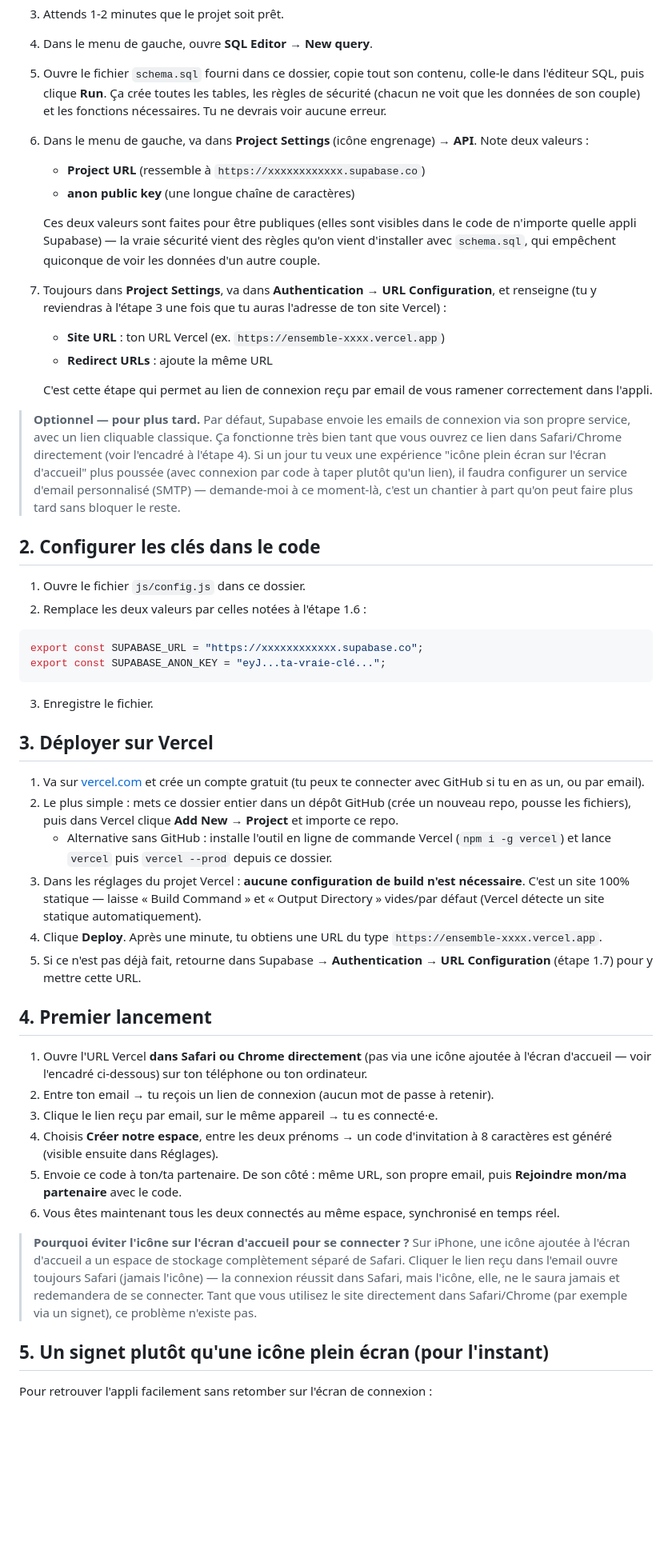
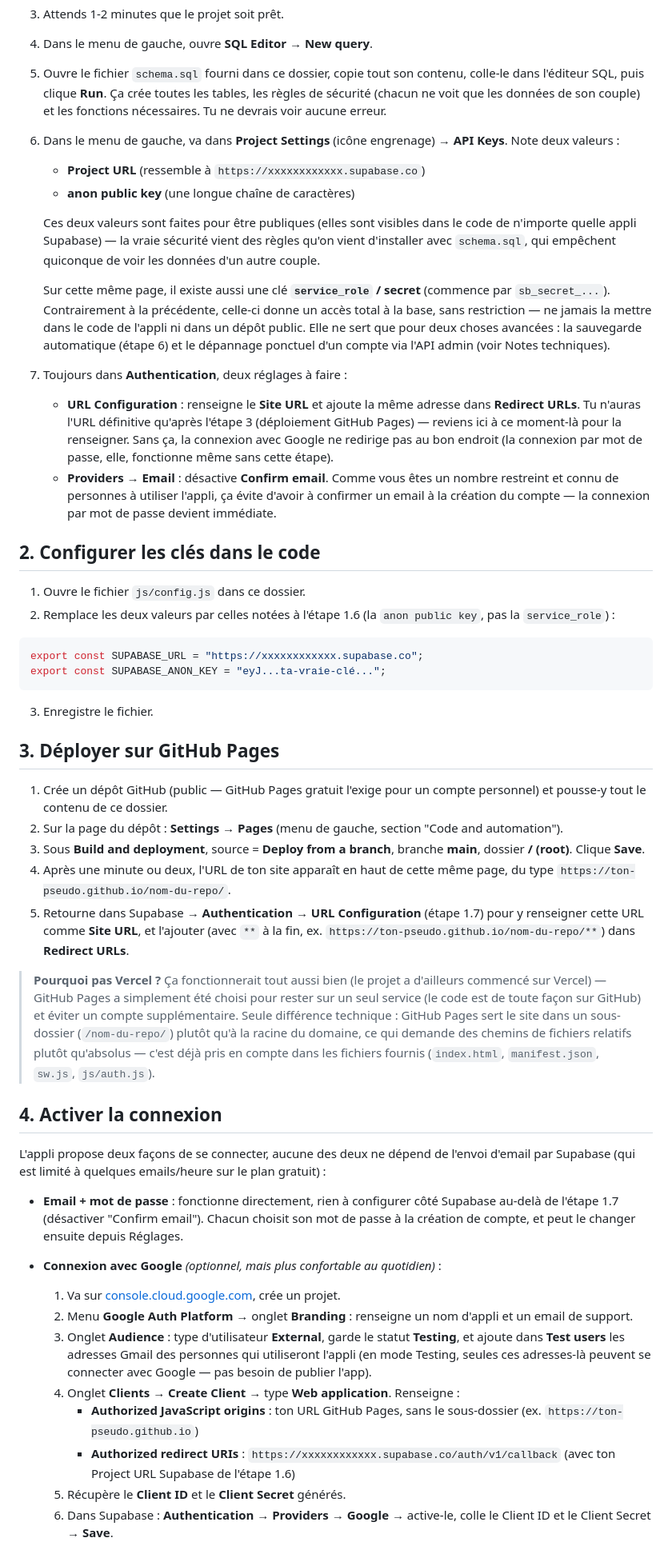
Before and after one commit to remydutto/ensemble-app, a Markdown page: GUIDE-DEPLOIEMENT.md, the part around one of its changes. Shown at 80% size. GitHub-like rendering; blank space fills up the shorter version.

Commit message:
docs: mise à jour du guide (GitHub Pages, auth mot de passe/Google)

````diff
--- a/GUIDE-DEPLOIEMENT.md
+++ b/GUIDE-DEPLOIEMENT.md
@@ -11,24 +11,22 @@ Compter environ 15-20 minutes, aucune compétence technique particulière requis
 3. Attends 1-2 minutes que le projet soit prêt.
 4. Dans le menu de gauche, ouvre **SQL Editor** → **New query**.
 5. Ouvre le fichier `schema.sql` fourni dans ce dossier, copie tout son contenu, colle-le dans l'éditeur SQL, puis clique **Run**. Ça crée toutes les tables, les règles de sécurité (chacun ne voit que les données de son couple) et les fonctions nécessaires. Tu ne devrais voir aucune erreur.
-6. Dans le menu de gauche, va dans **Project Settings** (icône engrenage) → **API**. Note deux valeurs :
+6. Dans le menu de gauche, va dans **Project Settings** (icône engrenage) → **API Keys**. Note deux valeurs :
    - **Project URL** (ressemble à `https://xxxxxxxxxxxx.supabase.co`)
    - **anon public key** (une longue chaîne de caractères)
 
    Ces deux valeurs sont faites pour être publiques (elles sont visibles dans le code de n'importe quelle appli Supabase) — la vraie sécurité vient des règles qu'on vient d'installer avec `schema.sql`, qui empêchent quiconque de voir les données d'un autre couple.
 
-7. Toujours dans **Project Settings**, va dans **Authentication** → **URL Configuration**, et renseigne (tu y reviendras à l'étape 3 une fois que tu auras l'adresse de ton site Vercel) :
-   - **Site URL** : ton URL Vercel (ex. `https://ensemble-xxxx.vercel.app`)
-   - **Redirect URLs** : ajoute la même URL
+   Sur cette même page, il existe aussi une clé **`service_role` / secret** (commence par `sb_secret_...`). Contrairement à la précédente, celle-ci donne un accès total à la base, sans restriction — ne jamais la mettre dans le code de l'appli ni dans un dépôt public. Elle ne sert que pour deux choses avancées : la sauvegarde automatique (étape 6) et le dépannage ponctuel d'un compte via l'API admin (voir Notes techniques).
 
-   C'est cette étape qui permet au lien de connexion reçu par email de vous ramener correctement dans l'appli.
-
-> **Optionnel — pour plus tard.** Par défaut, Supabase envoie les emails de connexion via son propre service, avec un lien cliquable classique. Ça fonctionne très bien tant que vous ouvrez ce lien dans Safari/Chrome directement (voir l'encadré à l'étape 4). Si un jour tu veux une expérience "icône plein écran sur l'écran d'accueil" plus poussée (avec connexion par code à taper plutôt qu'un lien), il faudra configurer un service d'email personnalisé (SMTP) — demande-moi à ce moment-là, c'est un chantier à part qu'on peut faire plus tard sans bloquer le reste.
+7. Toujours dans **Authentication**, deux réglages à faire :
+   - **URL Configuration** : renseigne le **Site URL** et ajoute la même adresse dans **Redirect URLs**. Tu n'auras l'URL définitive qu'après l'étape 3 (déploiement GitHub Pages) — reviens ici à ce moment-là pour la renseigner. Sans ça, la connexion avec Google ne redirige pas au bon endroit (la connexion par mot de passe, elle, fonctionne même sans cette étape).
+   - **Providers** → **Email** : désactive **Confirm email**. Comme vous êtes un nombre restreint et connu de personnes à utiliser l'appli, ça évite d'avoir à confirmer un email à la création du compte — la connexion par mot de passe devient immédiate.
 
 ## 2. Configurer les clés dans le code
 
 1. Ouvre le fichier `js/config.js` dans ce dossier.
-2. Remplace les deux valeurs par celles notées à l'étape 1.6 :
+2. Remplace les deux valeurs par celles notées à l'étape 1.6 (la `anon public key`, pas la `service_role`) :
 
 ```js
 export const SUPABASE_URL = "https://xxxxxxxxxxxx.supabase.co";
@@ -37,27 +35,29 @@ export const SUPABASE_ANON_KEY = "eyJ...ta-vraie-clé...";
 
 3. Enregistre le fichier.
 
-## 3. Déployer sur Vercel
+## 3. Déployer sur GitHub Pages
 
-1. Va sur [vercel.com](https://vercel.com) et crée un compte gratuit (tu peux te connecter avec GitHub si tu en as un, ou par email).
-2. Le plus simple : mets ce dossier entier dans un dépôt GitHub (crée un nouveau repo, pousse les fichiers), puis dans Vercel clique **Add New → Project** et importe ce repo.
-   - Alternative sans GitHub : installe l'outil en ligne de commande Vercel (`npm i -g vercel`) et lance `vercel` puis `vercel --prod` depuis ce dossier.
-3. Dans les réglages du projet Vercel : **aucune configuration de build n'est nécessaire**. C'est un site 100% statique — laisse « Build Command » et « Output Directory » vides/par défaut (Vercel détecte un site statique automatiquement).
-4. Clique **Deploy**. Après une minute, tu obtiens une URL du type `https://ensemble-xxxx.vercel.app`.
-5. Si ce n'est pas déjà fait, retourne dans Supabase → **Authentication** → **URL Configuration** (étape 1.7) pour y mettre cette URL.
+1. Crée un dépôt GitHub (public — GitHub Pages gratuit l'exige pour un compte personnel) et pousse-y tout le contenu de ce dossier.
+2. Sur la page du dépôt : **Settings** → **Pages** (menu de gauche, section "Code and automation").
+3. Sous **Build and deployment**, source = **Deploy from a branch**, branche **main**, dossier **/ (root)**. Clique **Save**.
+4. Après une minute ou deux, l'URL de ton site apparaît en haut de cette même page, du type `https://ton-pseudo.github.io/nom-du-repo/`.
+5. Retourne dans Supabase → **Authentication** → **URL Configuration** (étape 1.7) pour y renseigner cette URL comme **Site URL**, et l'ajouter (avec `**` à la fin, ex. `https://ton-pseudo.github.io/nom-du-repo/**`) dans **Redirect URLs**.
 
-## 4. Premier lancement
+> **Pourquoi pas Vercel ?** Ça fonctionnerait tout aussi bien (le projet a d'ailleurs commencé sur Vercel) — GitHub Pages a simplement été choisi pour rester sur un seul service (le code est de toute façon sur GitHub) et éviter un compte supplémentaire. Seule différence technique : GitHub Pages sert le site dans un sous-dossier (`/nom-du-repo/`) plutôt qu'à la racine du domaine, ce qui demande des chemins de fichiers relatifs plutôt qu'absolus — c'est déjà pris en compte dans les fichiers fournis (`index.html`, `manifest.json`, `sw.js`, `js/auth.js`).
 
-1. Ouvre l'URL Vercel **dans Safari ou Chrome directement** (pas via une icône ajoutée à l'écran d'accueil — voir l'encadré ci-dessous) sur ton téléphone ou ton ordinateur.
-2. Entre ton email → tu reçois un lien de connexion (aucun mot de passe à retenir).
-3. Clique le lien reçu par email, sur le même appareil → tu es connecté·e.
-4. Choisis **Créer notre espace**, entre les deux prénoms → un code d'invitation à 8 caractères est généré (visible ensuite dans Réglages).
-5. Envoie ce code à ton/ta partenaire. De son côté : même URL, son propre email, puis **Rejoindre mon/ma partenaire** avec le code.
-6. Vous êtes maintenant tous les deux connectés au même espace, synchronisé en temps réel.
+## 4. Activer la connexion
 
-> **Pourquoi éviter l'icône sur l'écran d'accueil pour se connecter ?** Sur iPhone, une icône ajoutée à l'écran d'accueil a un espace de stockage complètement séparé de Safari. Cliquer le lien reçu dans l'email ouvre toujours Safari (jamais l'icône) — la connexion réussit dans Safari, mais l'icône, elle, ne le saura jamais et redemandera de se connecter. Tant que vous utilisez le site directement dans Safari/Chrome (par exemple via un signet), ce problème n'existe pas.
+L'appli propose deux façons de se connecter, aucune des deux ne dépend de l'envoi d'email par Supabase (qui est limité à quelques emails/heure sur le plan gratuit) :
 
-## 5. Un signet plutôt qu'une icône plein écran (pour l'instant)
+- **Email + mot de passe** : fonctionne directement, rien à configurer côté Supabase au-delà de l'étape 1.7 (désactiver "Confirm email"). Chacun choisit son mot de passe à la création de compte, et peut le changer ensuite depuis Réglages.
 
-Pour retrouver l'appli facilement sans retomber sur l'écran de connexion :
+- **Connexion avec Google** *(optionnel, mais plus confortable au quotidien)* :
+  1. Va sur [console.cloud.google.com](https://console.cloud.google.com/), crée un projet.
+  2. Menu **Google Auth Platform** → onglet **Branding** : renseigne un nom d'appli et un email de support.
+  3. Onglet **Audience** : type d'utilisateur **External**, garde le statut **Testing**, et ajoute dans **Test users** les adresses Gmail des personnes qui utiliseront l'appli (en mode Testing, seules ces adresses-là peuvent se connecter avec Google — pas besoin de publier l'app).
+  4. Onglet **Clients** → **Create Client** → type **Web application**. Renseigne :
+     - **Authorized JavaScript origins** : ton URL GitHub Pages, sans le sous-dossier (ex. `https://ton-pseudo.github.io`)
+     - **Authorized redirect URIs** : `https://xxxxxxxxxxxx.supabase.co/auth/v1/callback` (avec ton Project URL Supabase de l'étape 1.6)
+  5. Récupère le **Client ID** et le **Client Secret** générés.
+  6. Dans Supabase : **Authentication** → **Providers** → **Google** → active-le, colle le Client ID et le Client Secret → **Save**.
 
````
Also changed, not shown: other parts of GUIDE-DEPLOIEMENT.md (+34 -8 lines).
